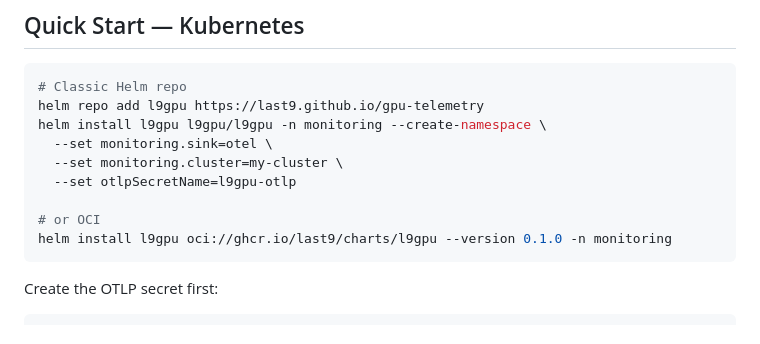
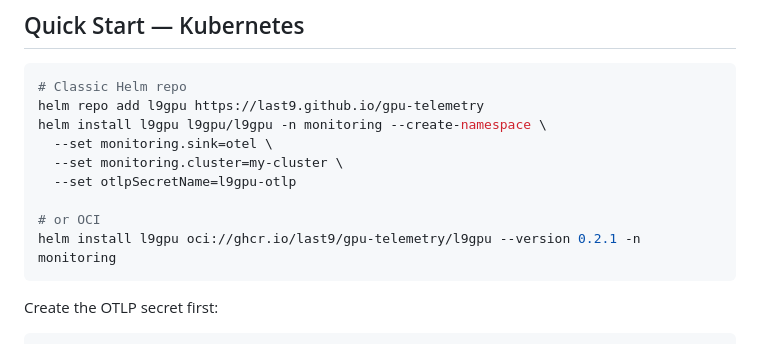
Before and after one commit to last9/gpu-telemetry, a Markdown page: README.md, the part around the change. Drawn GitHub-style.

Commit message:
docs: update OCI install path to repo-scoped namespace + v0.2.1 (#7)

````diff
--- a/README.md
+++ b/README.md
@@ -35,7 +35,7 @@ helm install l9gpu l9gpu/l9gpu -n monitoring --create-namespace \
   --set otlpSecretName=l9gpu-otlp
 
 # or OCI
-helm install l9gpu oci://ghcr.io/last9/charts/l9gpu --version 0.1.0 -n monitoring
+helm install l9gpu oci://ghcr.io/last9/gpu-telemetry/l9gpu --version 0.2.1 -n monitoring
 ```
 
 Create the OTLP secret first:
````
